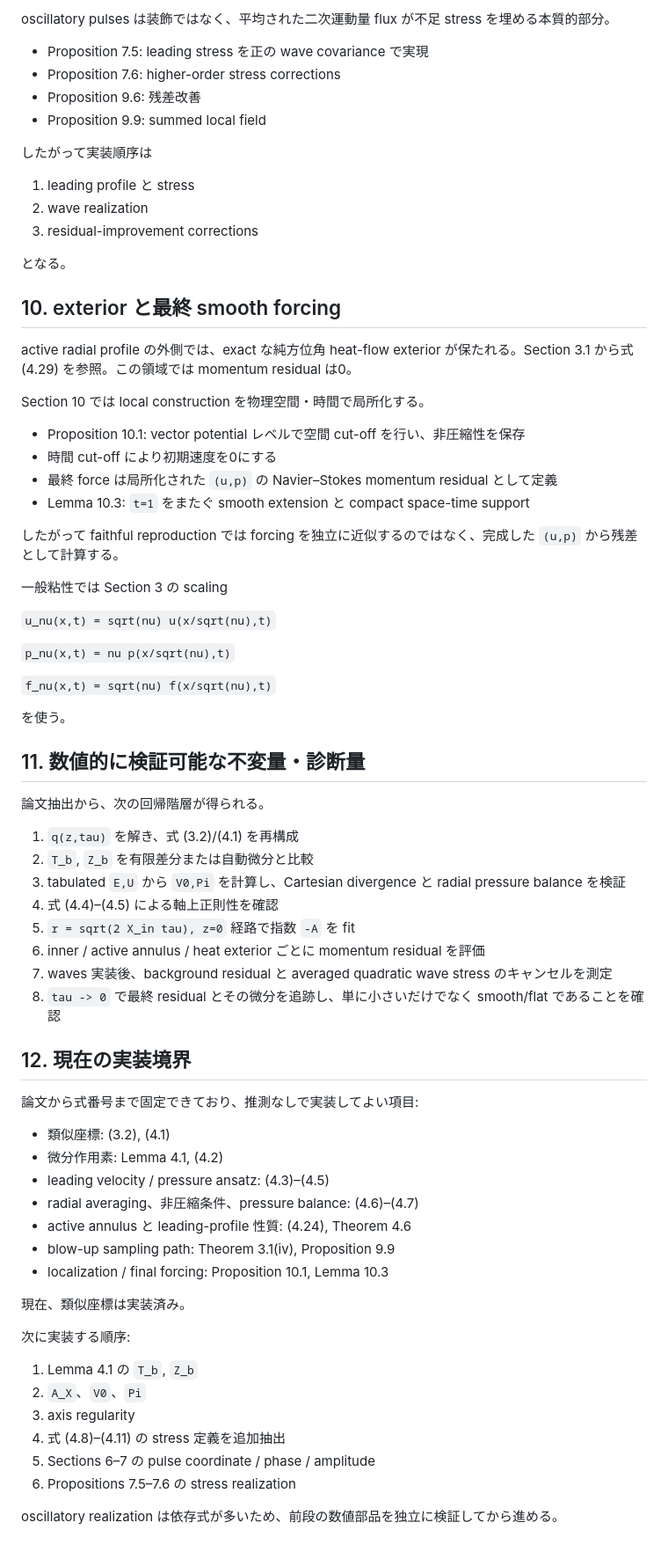
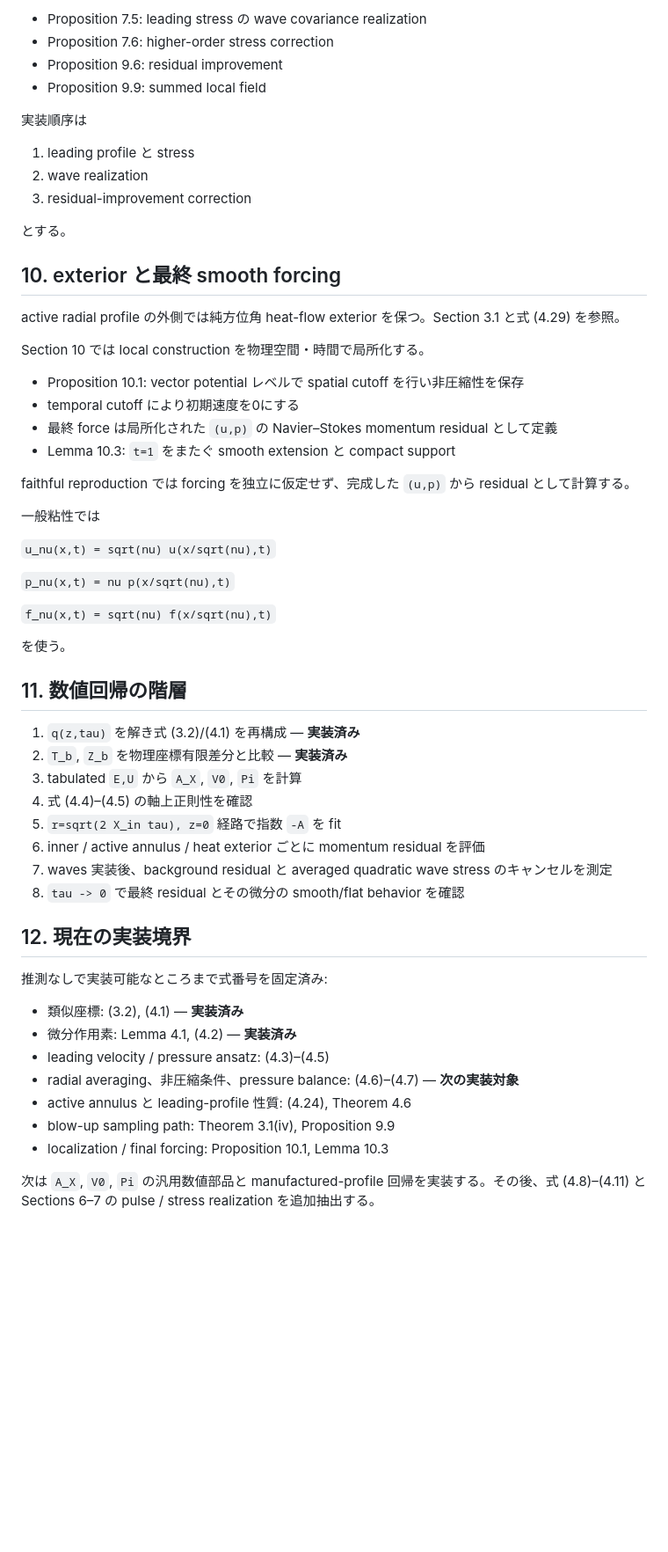
Before and after one commit to nagamachia/navier-stokes-blowup-reproduction, a Markdown page: docs/theory.md, the part around one of its changes. Shown at 88% size. GitHub-like rendering; blank space fills up the shorter version.

Commit message:
docs: correct and refresh Japanese theory extraction

```diff
--- a/docs/theory.md
+++ b/docs/theory.md
@@ -254,33 +252,31 @@ Theorem 4.6 は、この stress が後段の oscillatory wave families で実現
 
-oscillatory pulses は装飾ではなく、平均された二次運動量 flux が不足 stress を埋める本質的部分。
-
-- Proposition 7.5: leading stress を正の wave covariance で実現
-- Proposition 7.6: higher-order stress corrections
-- Proposition 9.6: 残差改善
+- Proposition 7.5: leading stress の wave covariance realization
+- Proposition 7.6: higher-order stress correction
+- Proposition 9.6: residual improvement
 - Proposition 9.9: summed local field
 
-したがって実装順序は
+実装順序は
 
 1. leading profile と stress
 2. wave realization
-3. residual-improvement corrections
+3. residual-improvement correction
 
-となる。
+とする。
 
 ## 10. exterior と最終 smooth forcing
 
-active radial profile の外側では、exact な純方位角 heat-flow exterior が保たれる。Section 3.1 から式 (4.29) を参照。この領域では momentum residual は0。
+active radial profile の外側では純方位角 heat-flow exterior を保つ。Section 3.1 と式 (4.29) を参照。
 
 Section 10 では local construction を物理空間・時間で局所化する。
 
-- Proposition 10.1: vector potential レベルで空間 cut-off を行い、非圧縮性を保存
-- 時間 cut-off により初期速度を0にする
+- Proposition 10.1: vector potential レベルで spatial cutoff を行い非圧縮性を保存
+- temporal cutoff により初期速度を0にする
 - 最終 force は局所化された `(u,p)` の Navier–Stokes momentum residual として定義
-- Lemma 10.3: `t=1` をまたぐ smooth extension と compact space-time support
+- Lemma 10.3: `t=1` をまたぐ smooth extension と compact support
 
-したがって faithful reproduction では forcing を独立に近似するのではなく、完成した `(u,p)` から残差として計算する。
+faithful reproduction では forcing を独立に仮定せず、完成した `(u,p)` から residual として計算する。
 
-一般粘性では Section 3 の scaling
+一般粘性では
 
 `u_nu(x,t) = sqrt(nu) u(x/sqrt(nu),t)`
 
@@ -290,40 +286,27 @@ Section 10 では local construction を物理空間・時間で局所化する
 
 を使う。
 
-## 11. 数値的に検証可能な不変量・診断量
+## 11. 数値回帰の階層
 
-論文抽出から、次の回帰階層が得られる。
-
-1. `q(z,tau)` を解き、式 (3.2)/(4.1) を再構成
-2. `T_b`, `Z_b` を有限差分または自動微分と比較
-3. tabulated `E,U` から `V0,Pi` を計算し、Cartesian divergence と radial pressure balance を検証
-4. 式 (4.4)–(4.5) による軸上正則性を確認
-5. `r = sqrt(2 X_in tau), z=0` 経路で指数 `-A` を fit
+1. `q(z,tau)` を解き式 (3.2)/(4.1) を再構成 — **実装済み**
+2. `T_b`, `Z_b` を物理座標有限差分と比較 — **実装済み**
+3. tabulated `E,U` から `A_X`, `V0`, `Pi` を計算
+4. 式 (4.4)–(4.5) の軸上正則性を確認
+5. `r=sqrt(2 X_in tau), z=0` 経路で指数 `-A` を fit
 6. inner / active annulus / heat exterior ごとに momentum residual を評価
 7. waves 実装後、background residual と averaged quadratic wave stress のキャンセルを測定
-8. `tau -> 0` で最終 residual とその微分を追跡し、単に小さいだけでなく smooth/flat であることを確認
+8. `tau -> 0` で最終 residual とその微分の smooth/flat behavior を確認
 
 ## 12. 現在の実装境界
 
-論文から式番号まで固定できており、推測なしで実装してよい項目:
+推測なしで実装可能なところまで式番号を固定済み:
 
-- 類似座標: (3.2), (4.1)
-- 微分作用素: Lemma 4.1, (4.2)
+- 類似座標: (3.2), (4.1) — **実装済み**
+- 微分作用素: Lemma 4.1, (4.2) — **実装済み**
 - leading velocity / pressure ansatz: (4.3)–(4.5)
-- radial averaging、非圧縮条件、pressure balance: (4.6)–(4.7)
+- radial averaging、非圧縮条件、pressure balance: (4.6)–(4.7) — **次の実装対象**
 - active annulus と leading-profile 性質: (4.24), Theorem 4.6
 - blow-up sampling path: Theorem 3.1(iv), Proposition 9.9
 - localization / final forcing: Proposition 10.1, Lemma 10.3
 
-現在、類似座標は実装済み。
-
-次に実装する順序:
-
-1. Lemma 4.1 の `T_b`, `Z_b`
-2. `A_X`、`V0`、`Pi`
-3. axis regularity
-4. 式 (4.8)–(4.11) の stress 定義を追加抽出
-5. Sections 6–7 の pulse coordinate / phase / amplitude
-6. Propositions 7.5–7.6 の stress realization
-
-oscillatory realization は依存式が多いため、前段の数値部品を独立に検証してから進める。
+次は `A_X`, `V0`, `Pi` の汎用数値部品と manufactured-profile 回帰を実装する。その後、式 (4.8)–(4.11) と Sections 6–7 の pulse / stress realization を追加抽出する。
```
Also changed, not shown: other parts of docs/theory.md (+89 -91 lines).
